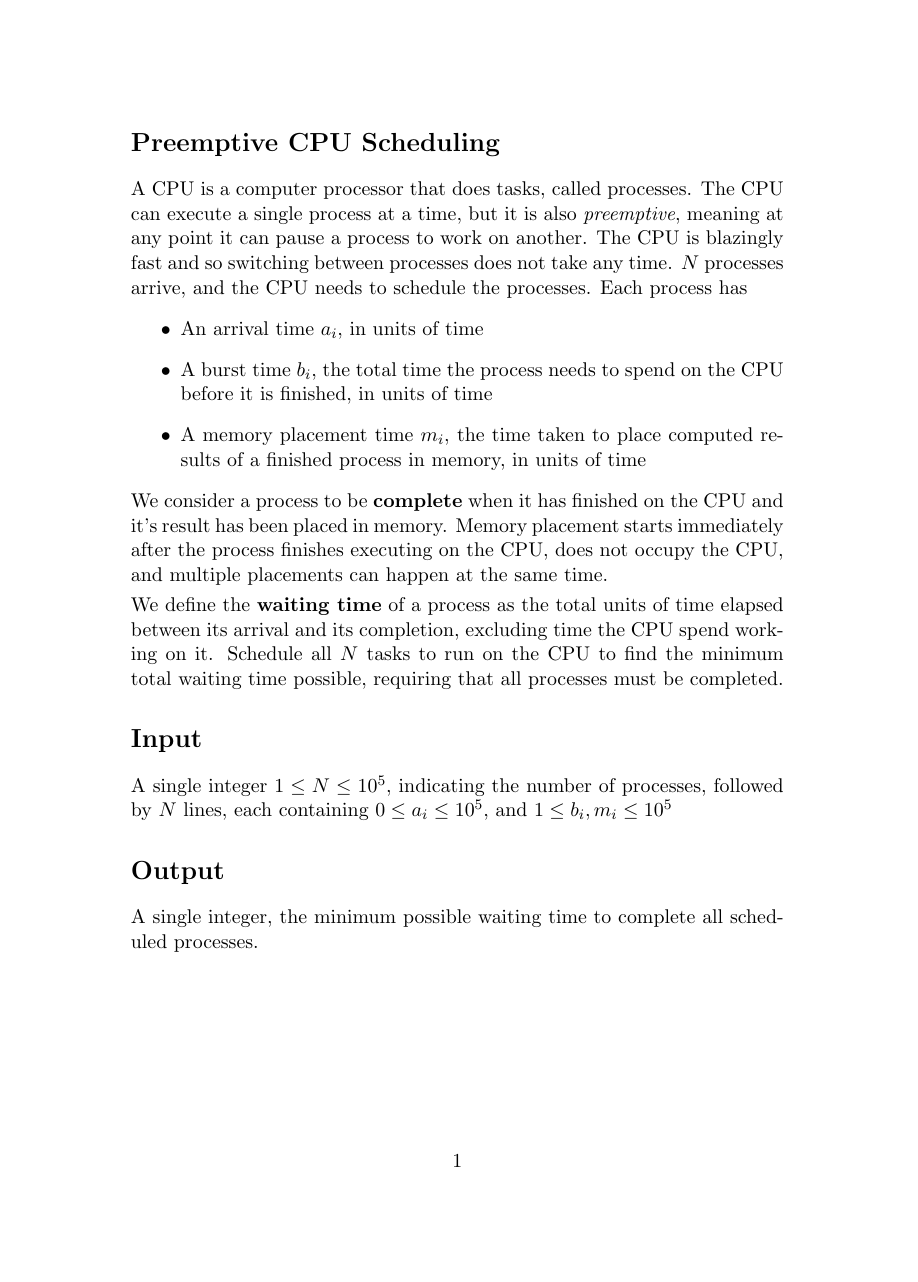
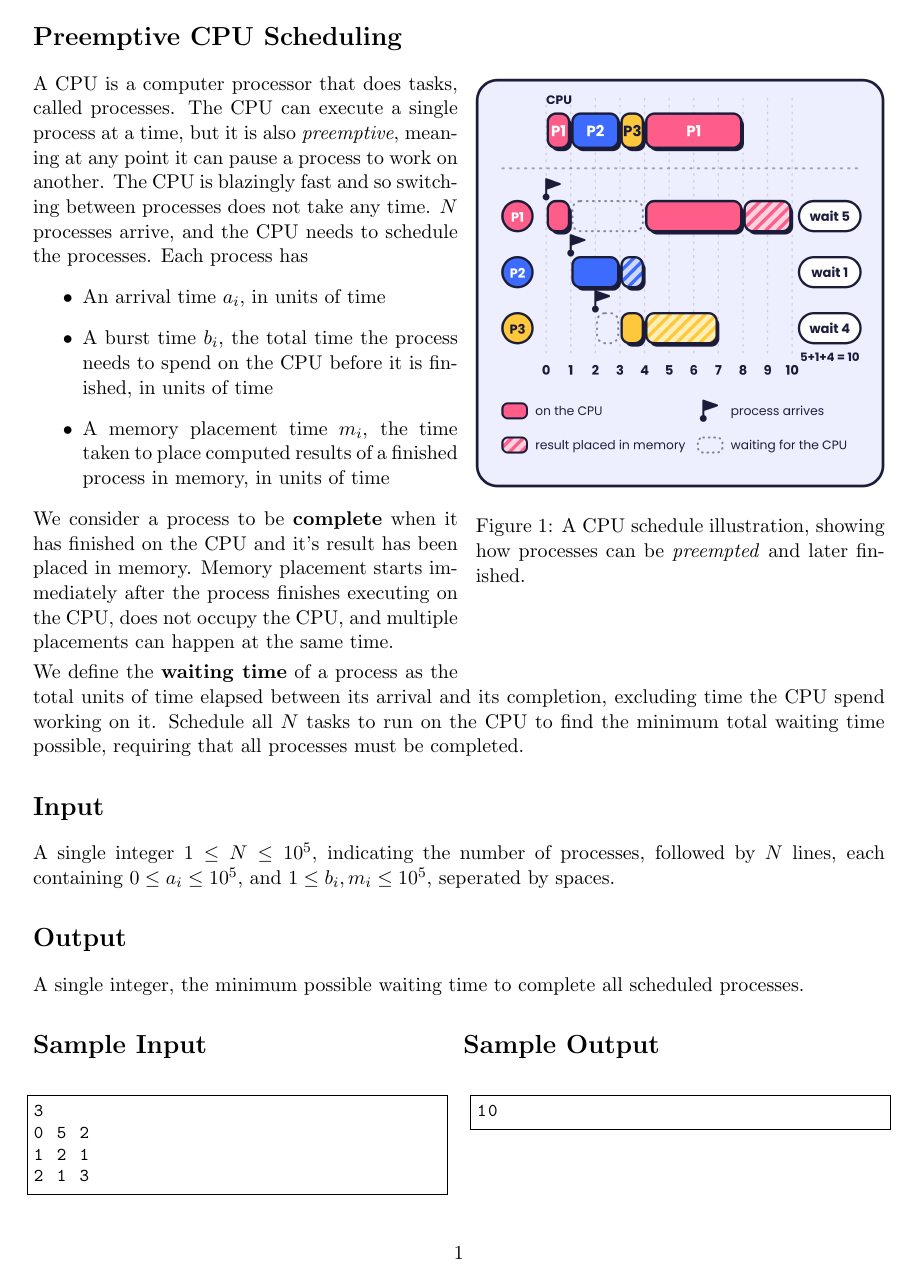
Before and after one commit to Anonymoose725/comp321-kattis-problem, a LaTeX document (problem_statement/problem.en.tex): page 1 of 2 before the commit and the whole page after it. Compiled offline with pdfLaTeX.

Commit message:
illustration added to problem statement

```diff
--- a/problem_statement/problem.en.tex
+++ b/problem_statement/problem.en.tex
@@ -1,7 +1,9 @@
 \documentclass[11pt]{article}
+\usepackage[margin=1in]{geometry}
 \usepackage{amsmath, amssymb}
 \usepackage{hyperref}
 \usepackage{graphicx}
+\usepackage{wrapfig} % for wrapping around
 \usepackage{listings}
 \usepackage{booktabs}
 
@@ -28 +32,8 @@
+    \begin{wrapfigure}{r}{#1\textwidth}
+        \vspace{-12pt}
         \centering
+        \includegraphics[width=\linewidth]{#2}
+        \if\relax\detokenize{#3}\relax\else\par\smallskip{\small #3}\fi
+        \vspace{-12pt}
+        \caption{A CPU schedule illustration, showing how processes can be \textit{preempted} and later finished.}
+    \end{wrapfigure}%
@@ -35,8 +43,7 @@
 
 \problemname{Preemptive CPU Scheduling}
 
-% Example use of the \illustration command
-% \illustration{0.3}{filename.jpg}{Photo by \href{url_here}{link text here, e.g. author name}}
+\illustration{0.48}{cpu_scheduling.png}{}
 
 A CPU is a computer processor that does tasks, called processes. The CPU can execute
 a single process at a time, but it is also \textit{preemptive}, meaning at any point it can pause
@@ -58,13 +65,13 @@ waiting time possible, requiring that all processes must be completed.
 \section*{Input}
 
 A single integer $1 \leq N \leq 10^5$, indicating the number of processes, followed by $N$
-lines, each containing $0 \leq a_i \leq 10^5$, and $1 \leq b_i, m_i \leq 10^5$
+lines, each containing $0 \leq a_i \leq 10^5$, and $1 \leq b_i, m_i \leq 10^5$, seperated by spaces.
 
 \section*{Output}
 
 A single integer, the minimum possible waiting time to complete all scheduled processes.
 
-\section*{Sample Input \hspace{75px} Sample Output}
+\section*{Sample Input \hspace{130px} Sample Output}
 
 \begin{minipage}[t]{0.48\textwidth}
 \begin{lstlisting}
```
Also changed, not shown: problem_statement/cpu_scheduling.png (added), problem_statement/problem.en.pdf, problem_statement/problem.en.tex (11 more changed lines).
